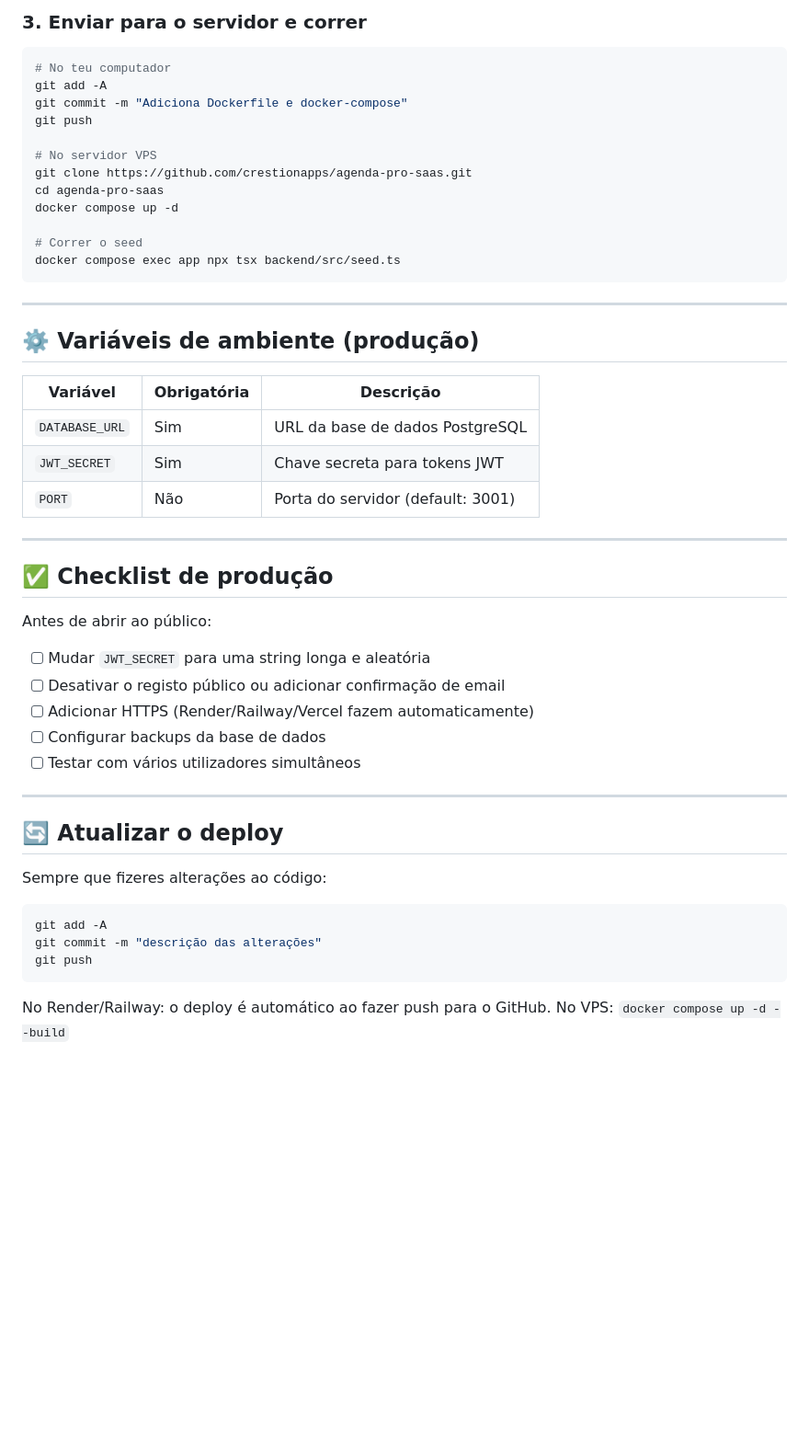
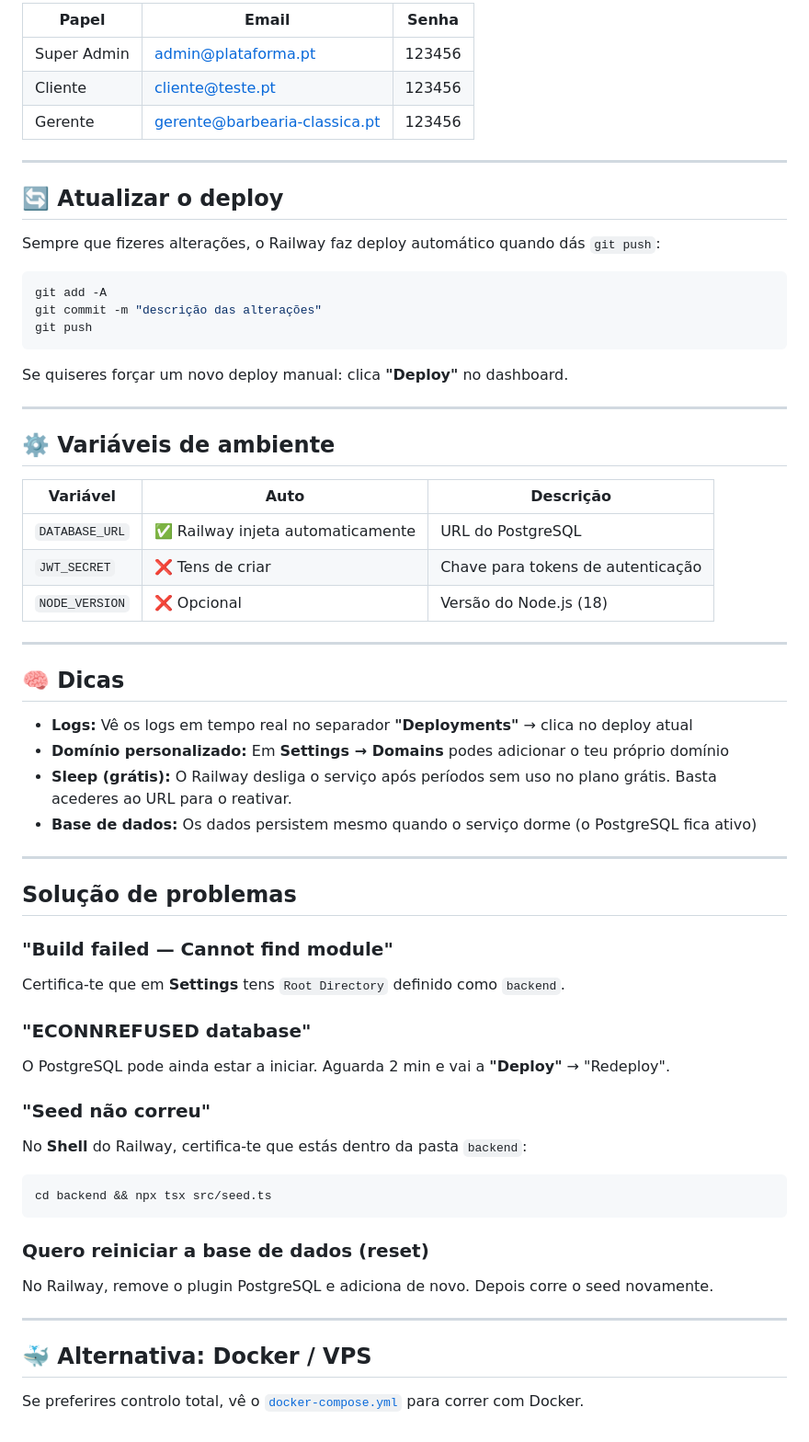
Before and after one commit to crestionapps/agenda-pro-saas, a Markdown page: DEPLOY.md, the part around one of its changes. Shown at 92% size. Rendered like a GitHub page; blank space fills up the shorter version.

````diff
--- a/DEPLOY.md
+++ b/DEPLOY.md
@@ -150,47 +85,14 @@ CMD ["node", "backend/dist/server.js"]
-### 3. Enviar para o servidor e correr
-
-```bash
-# No teu computador
-git add -A
-git commit -m "Adiciona Dockerfile e docker-compose"
-git push
-
-# No servidor VPS
-git clone https://github.com/crestionapps/agenda-pro-saas.git
-cd agenda-pro-saas
-docker compose up -d
-
-# Correr o seed
-docker compose exec app npx tsx backend/src/seed.ts
-```
-
----
-
-## ⚙️ Variáveis de ambiente (produção)
-
-| Variável | Obrigatória | Descrição |
+| Papel | Email | Senha |
 |---|---|---|
-| `DATABASE_URL` | Sim | URL da base de dados PostgreSQL |
-| `JWT_SECRET` | Sim | Chave secreta para tokens JWT |
-| `PORT` | Não | Porta do servidor (default: 3001) |
-
----
-
-## ✅ Checklist de produção
-
-Antes de abrir ao público:
-
-- [ ] Mudar `JWT_SECRET` para uma string longa e aleatória
-- [ ] Desativar o registo público ou adicionar confirmação de email
-- [ ] Adicionar HTTPS (Render/Railway/Vercel fazem automaticamente)
-- [ ] Configurar backups da base de dados
-- [ ] Testar com vários utilizadores simultâneos
+| Super Admin | admin@plataforma.pt | 123456 |
+| Cliente | cliente@teste.pt | 123456 |
+| Gerente | gerente@barbearia-classica.pt | 123456 |
 
 ---
 
 ## 🔄 Atualizar o deploy
 
-Sempre que fizeres alterações ao código:
+Sempre que fizeres alterações, o Railway faz deploy automático quando dás `git push`:
 
 ```bash
 git add -A
@@ -198,5 +100,48 @@ git commit -m "descrição das alterações"
 git push
 ```
 
-No Render/Railway: o deploy é automático ao fazer push para o GitHub.
-No VPS: `docker compose up -d --build`
+Se quiseres forçar um novo deploy manual: clica **"Deploy"** no dashboard.
+
+---
+
+## ⚙️ Variáveis de ambiente
+
+| Variável | Auto | Descrição |
+|---|---|---|
+| `DATABASE_URL` | ✅ Railway injeta automaticamente | URL do PostgreSQL |
+| `JWT_SECRET` | ❌ Tens de criar | Chave para tokens de autenticação |
+| `NODE_VERSION` | ❌ Opcional | Versão do Node.js (18) |
+
+---
+
+## 🧠 Dicas
+
+- **Logs:** Vê os logs em tempo real no separador **"Deployments"** → clica no deploy atual
+- **Domínio personalizado:** Em **Settings → Domains** podes adicionar o teu próprio domínio
+- **Sleep (grátis):** O Railway desliga o serviço após períodos sem uso no plano grátis. Basta acederes ao URL para o reativar.
+- **Base de dados:** Os dados persistem mesmo quando o serviço dorme (o PostgreSQL fica ativo)
+
+---
+
+## Solução de problemas
+
+### "Build failed — Cannot find module"
+Certifica-te que em **Settings** tens `Root Directory` definido como `backend`.
+
+### "ECONNREFUSED database"
+O PostgreSQL pode ainda estar a iniciar. Aguarda 2 min e vai a **"Deploy"** → "Redeploy".
+
+### "Seed não correu"
+No **Shell** do Railway, certifica-te que estás dentro da pasta `backend`:
+```bash
+cd backend && npx tsx src/seed.ts
+```
+
+### Quero reiniciar a base de dados (reset)
+No Railway, remove o plugin PostgreSQL e adiciona de novo. Depois corre o seed novamente.
+
+---
+
+## 🐳 Alternativa: Docker / VPS
+
+Se preferires controlo total, vê o [`docker-compose.yml`](docker-compose.yml) para correr com Docker.
````
Also changed, not shown: other parts of DEPLOY.md (+56 -121 lines).
